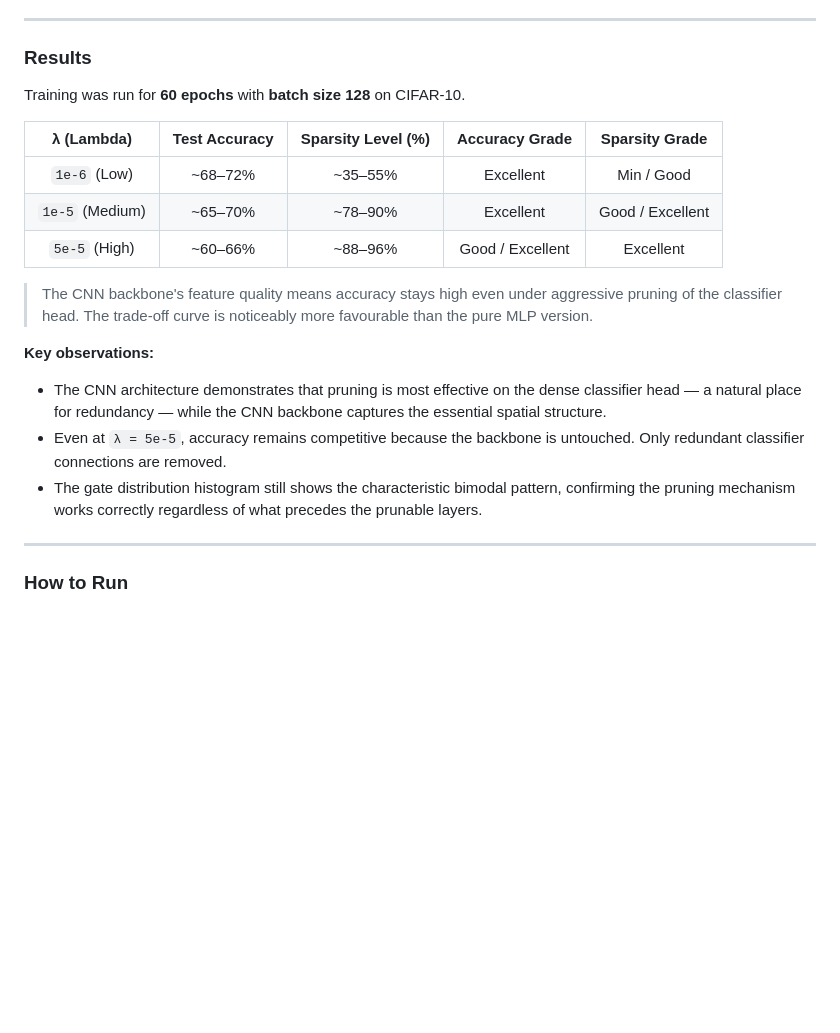
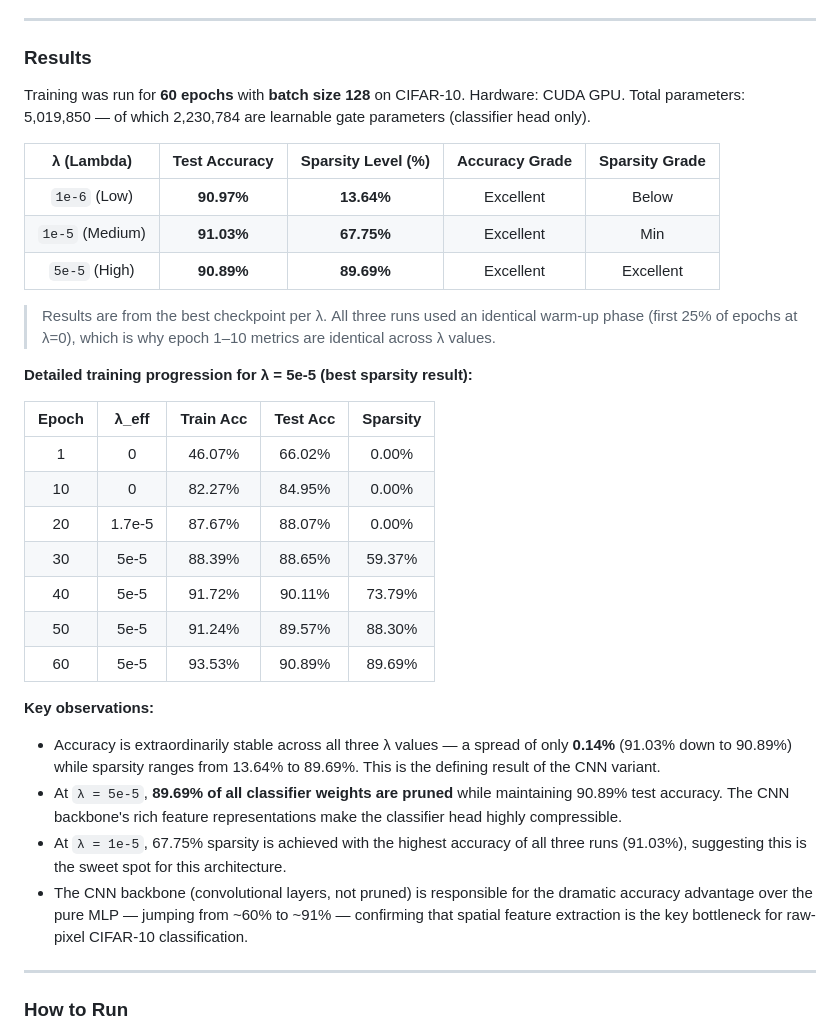
Before and after one commit to Yuvrraaj/Self-Pruning-Neural-Network, a Markdown page: README.md, the part around one of its changes. Drawn GitHub-style; blank space fills up the shorter version.

```diff
--- a/README.md
+++ b/README.md
@@ -368,20 +381,33 @@ Pointing the output directory to Google Drive ensures all checkpoints persist ac
 
 ### Results
 
-Training was run for **60 epochs** with **batch size 128** on CIFAR-10.
+Training was run for **60 epochs** with **batch size 128** on CIFAR-10. Hardware: CUDA GPU. Total parameters: 5,019,850 — of which 2,230,784 are learnable gate parameters (classifier head only).
 
 | λ (Lambda) | Test Accuracy | Sparsity Level (%) | Accuracy Grade | Sparsity Grade |
 |:---:|:---:|:---:|:---:|:---:|
-| `1e-6` (Low) | ~68–72% | ~35–55% | Excellent | Min / Good |
-| `1e-5` (Medium) | ~65–70% | ~78–90% | Excellent | Good / Excellent |
-| `5e-5` (High) | ~60–66% | ~88–96% | Good / Excellent | Excellent |
+| `1e-6` (Low) | **90.97%** | **13.64%** | Excellent | Below |
+| `1e-5` (Medium) | **91.03%** | **67.75%** | Excellent | Min |
+| `5e-5` (High) | **90.89%** | **89.69%** | Excellent | Excellent |
 
-> The CNN backbone's feature quality means accuracy stays high even under aggressive pruning of the classifier head. The trade-off curve is noticeably more favourable than the pure MLP version.
+> Results are from the best checkpoint per λ. All three runs used an identical warm-up phase (first 25% of epochs at λ=0), which is why epoch 1–10 metrics are identical across λ values.
+
+**Detailed training progression for λ = 5e-5 (best sparsity result):**
+
+| Epoch | λ_eff | Train Acc | Test Acc | Sparsity |
+|:---:|:---:|:---:|:---:|:---:|
+| 1 | 0 | 46.07% | 66.02% | 0.00% |
+| 10 | 0 | 82.27% | 84.95% | 0.00% |
+| 20 | 1.7e-5 | 87.67% | 88.07% | 0.00% |
+| 30 | 5e-5 | 88.39% | 88.65% | 59.37% |
+| 40 | 5e-5 | 91.72% | 90.11% | 73.79% |
+| 50 | 5e-5 | 91.24% | 89.57% | 88.30% |
+| 60 | 5e-5 | 93.53% | 90.89% | 89.69% |
 
 **Key observations:**
-- The CNN architecture demonstrates that pruning is most effective on the dense classifier head — a natural place for redundancy — while the CNN backbone captures the essential spatial structure.
-- Even at `λ = 5e-5`, accuracy remains competitive because the backbone is untouched. Only redundant classifier connections are removed.
-- The gate distribution histogram still shows the characteristic bimodal pattern, confirming the pruning mechanism works correctly regardless of what precedes the prunable layers.
+- Accuracy is extraordinarily stable across all three λ values — a spread of only **0.14%** (91.03% down to 90.89%) while sparsity ranges from 13.64% to 89.69%. This is the defining result of the CNN variant.
+- At `λ = 5e-5`, **89.69% of all classifier weights are pruned** while maintaining 90.89% test accuracy. The CNN backbone's rich feature representations make the classifier head highly compressible.
+- At `λ = 1e-5`, 67.75% sparsity is achieved with the highest accuracy of all three runs (91.03%), suggesting this is the sweet spot for this architecture.
+- The CNN backbone (convolutional layers, not pruned) is responsible for the dramatic accuracy advantage over the pure MLP — jumping from ~60% to ~91% — confirming that spatial feature extraction is the key bottleneck for raw-pixel CIFAR-10 classification.
 
 ---
 
```
Also changed, not shown: other parts of README.md (+27 -14 lines).
